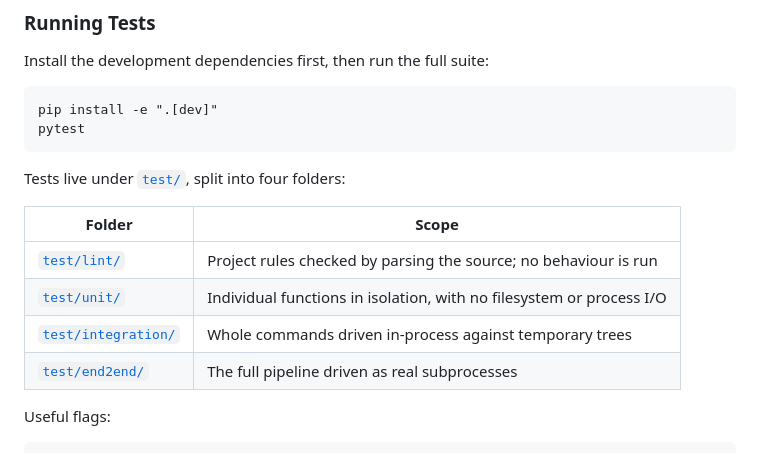
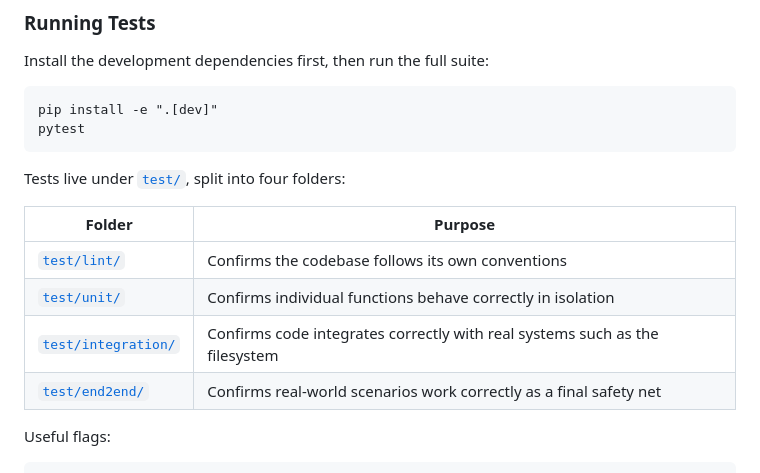
Before and after one commit to jacobg431/splora, a Markdown page: README.md, the part around the change. Rendered like a GitHub page.

Commit message:
Reword the tier rule so the lint tier is no longer misclassified as integration; update README's tier table to describe purpose over mechanism

```diff
--- a/README.md
+++ b/README.md
@@ -87,12 +87,12 @@ pytest
 
 Tests live under [`test/`](test/), split into four folders:
 
-| Folder | Scope |
+| Folder | Purpose |
 |---|---|
-| [`test/lint/`](test/lint/) | Project rules checked by parsing the source; no behaviour is run |
-| [`test/unit/`](test/unit/) | Individual functions in isolation, with no filesystem or process I/O |
-| [`test/integration/`](test/integration/) | Whole commands driven in-process against temporary trees |
-| [`test/end2end/`](test/end2end/) | The full pipeline driven as real subprocesses |
+| [`test/lint/`](test/lint/) | Confirms the codebase follows its own conventions |
+| [`test/unit/`](test/unit/) | Confirms individual functions behave correctly in isolation |
+| [`test/integration/`](test/integration/) | Confirms code integrates correctly with real systems such as the filesystem |
+| [`test/end2end/`](test/end2end/) | Confirms real-world scenarios work correctly as a final safety net |
 
 Useful flags:
 
```
Also changed, not shown: agent/conventions.md (+5 -3 lines), agent/log.md (+1 -0 lines).
